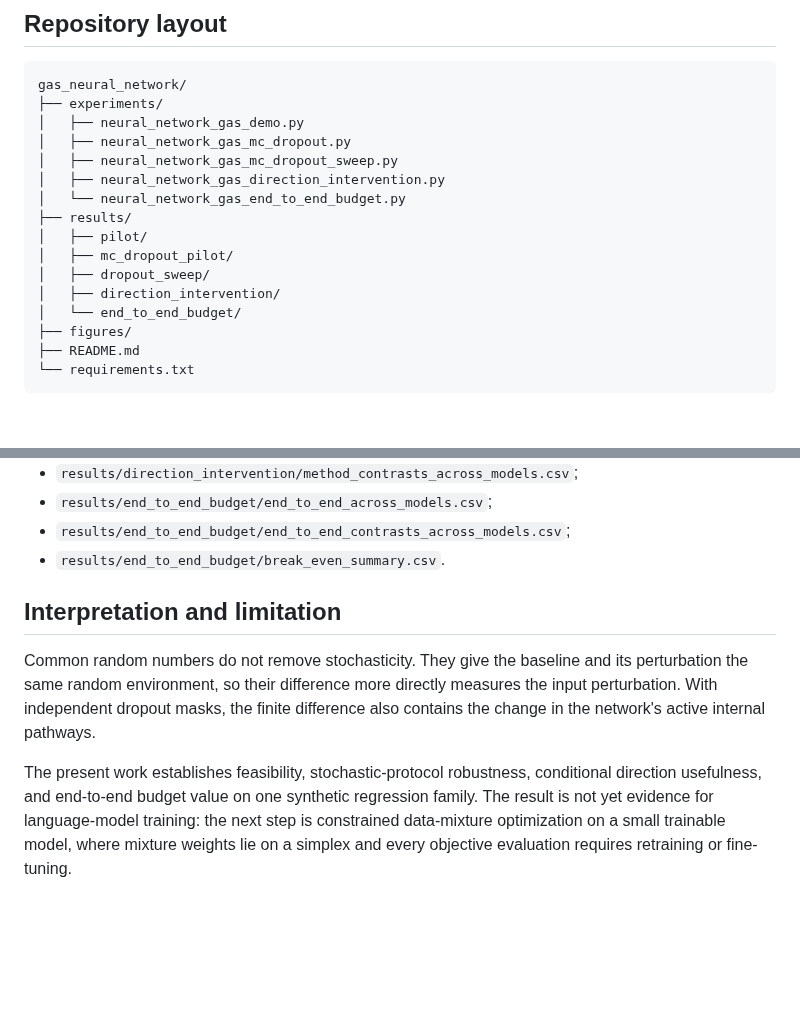
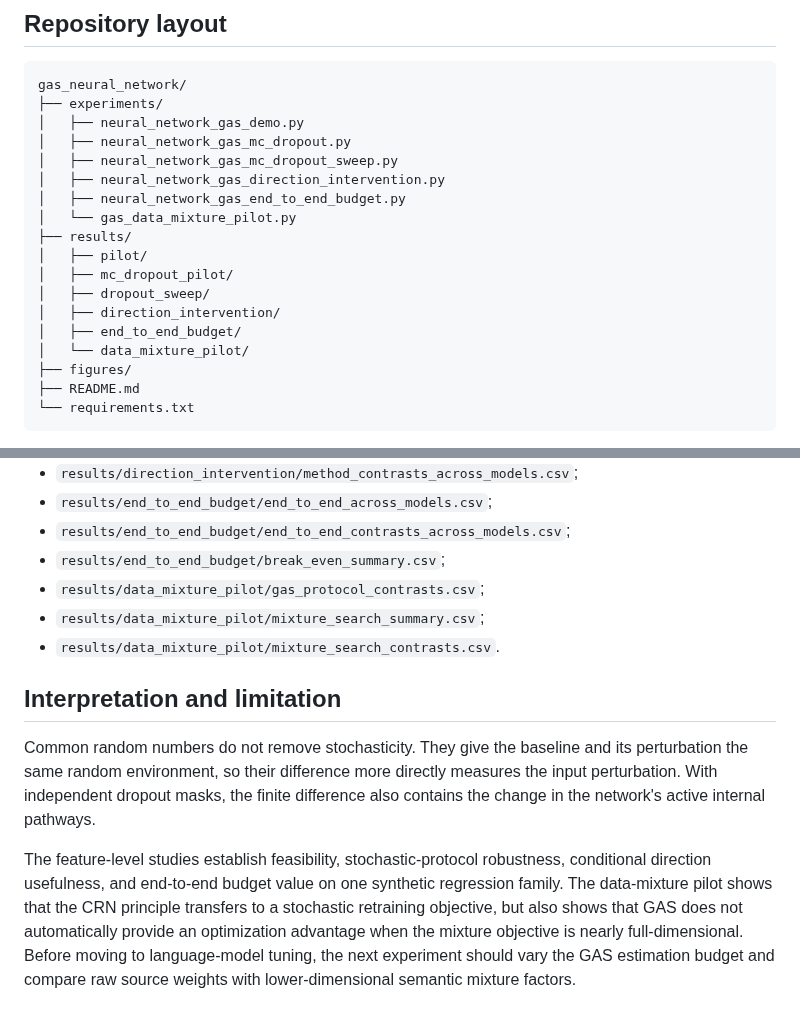
Before and after one commit to yiqi0806-collab/global-sensitivity-analysis, a Markdown page: gas_neural_network/README.md, 2 parts joined by grey strips. GitHub-like rendering; blank space fills up the shorter version.

```diff
--- a/gas_neural_network/README.md
+++ b/gas_neural_network/README.md
@@ -24,13 +24,15 @@ gas_neural_network/
 │   ├── neural_network_gas_mc_dropout.py
 │   ├── neural_network_gas_mc_dropout_sweep.py
 │   ├── neural_network_gas_direction_intervention.py
-│   └── neural_network_gas_end_to_end_budget.py
+│   ├── neural_network_gas_end_to_end_budget.py
+│   └── gas_data_mixture_pilot.py
 ├── results/
 │   ├── pilot/
 │   ├── mc_dropout_pilot/
 │   ├── dropout_sweep/
 │   ├── direction_intervention/
-│   └── end_to_end_budget/
+│   ├── end_to_end_budget/
+│   └── data_mixture_pilot/
 ├── figures/
 ├── README.md
 └── requirements.txt
@@ -226,7 +266,10 @@ The most useful committed tables are:
 - `results/direction_intervention/method_contrasts_across_models.csv`;
 - `results/end_to_end_budget/end_to_end_across_models.csv`;
 - `results/end_to_end_budget/end_to_end_contrasts_across_models.csv`;
-- `results/end_to_end_budget/break_even_summary.csv`.
+- `results/end_to_end_budget/break_even_summary.csv`;
+- `results/data_mixture_pilot/gas_protocol_contrasts.csv`;
+- `results/data_mixture_pilot/mixture_search_summary.csv`;
+- `results/data_mixture_pilot/mixture_search_contrasts.csv`.
 
 ## Interpretation and limitation
 
@@ -235,9 +278,11 @@ its perturbation the same random environment, so their difference more directly
 measures the input perturbation. With independent dropout masks, the finite
 difference also contains the change in the network's active internal pathways.
 
-The present work establishes feasibility, stochastic-protocol robustness,
-conditional direction usefulness, and end-to-end budget value on one synthetic
-regression family. The result is not yet evidence for language-model training:
-the next step is constrained data-mixture optimization on a small trainable
-model, where mixture weights lie on a simplex and every objective evaluation
-requires retraining or fine-tuning.
+The feature-level studies establish feasibility, stochastic-protocol
+robustness, conditional direction usefulness, and end-to-end budget value on
+one synthetic regression family. The data-mixture pilot shows that the CRN
+principle transfers to a stochastic retraining objective, but also shows that
+GAS does not automatically provide an optimization advantage when the mixture
+objective is nearly full-dimensional. Before moving to language-model tuning,
+the next experiment should vary the GAS estimation budget and compare raw
+source weights with lower-dimensional semantic mixture factors.
```
Also changed, not shown: other parts of gas_neural_network/README.md (+38 -0 lines), gas_neural_network/figures/data_mixture_pilot_summary.png (added), 9 other files.
